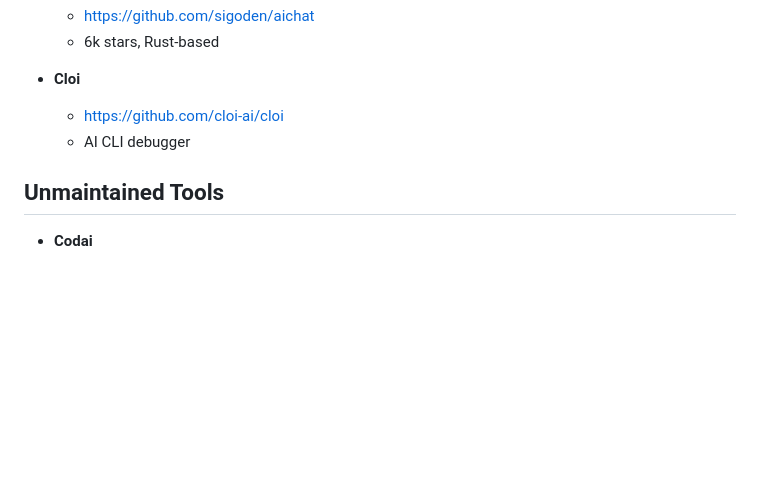
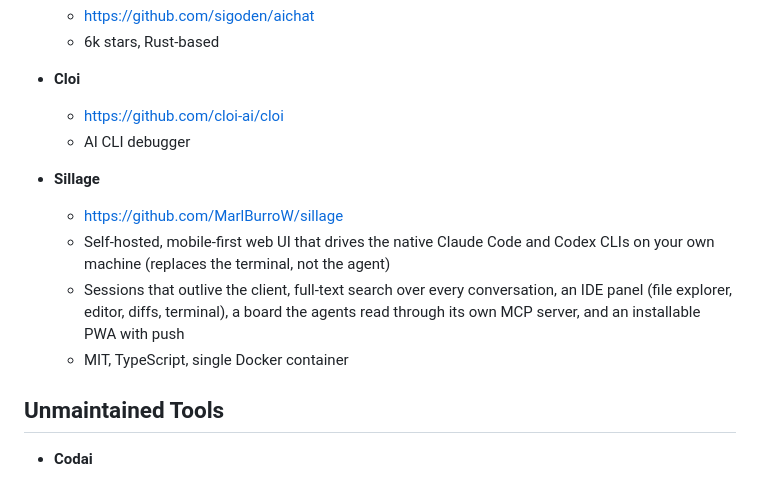
Before and after one commit to vanna-ai/Awesome-Vibe-Coding-CLI, a Markdown page: README.md, the part around the change. GitHub-like rendering; blank space fills up the shorter version.

Commit message:
Add Sillage

```diff
--- a/README.md
+++ b/README.md
@@ -89,6 +89,12 @@ The sample results above were generated from the following prompt:
     - https://github.com/cloi-ai/cloi
     - AI CLI debugger
 
+* **Sillage**
+    - https://github.com/MarlBurroW/sillage
+    - Self-hosted, mobile-first web UI that drives the native Claude Code and Codex CLIs on your own machine (replaces the terminal, not the agent)
+    - Sessions that outlive the client, full-text search over every conversation, an IDE panel (file explorer, editor, diffs, terminal), a board the agents read through its own MCP server, and an installable PWA with push
+    - MIT, TypeScript, single Docker container
+
 ## Unmaintained Tools
 
 * **Codai**
```
